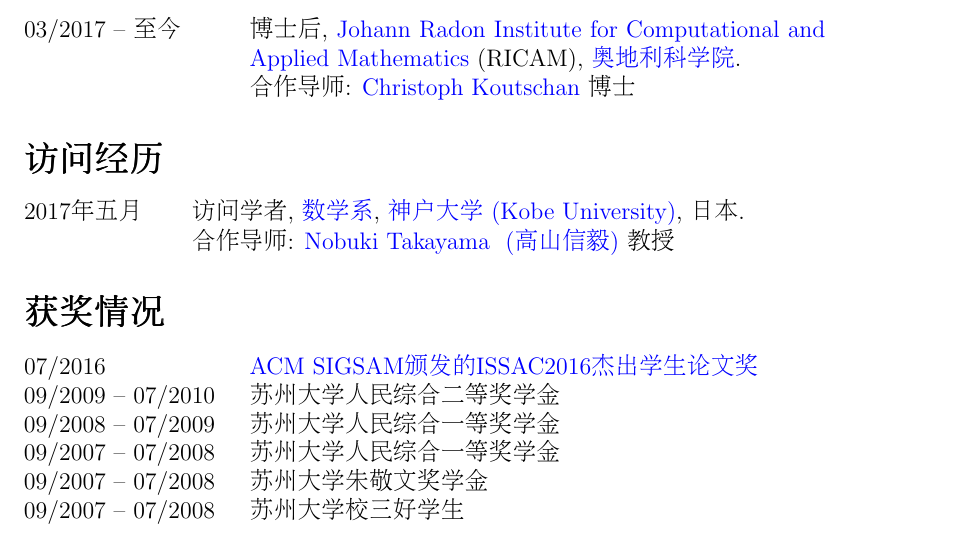
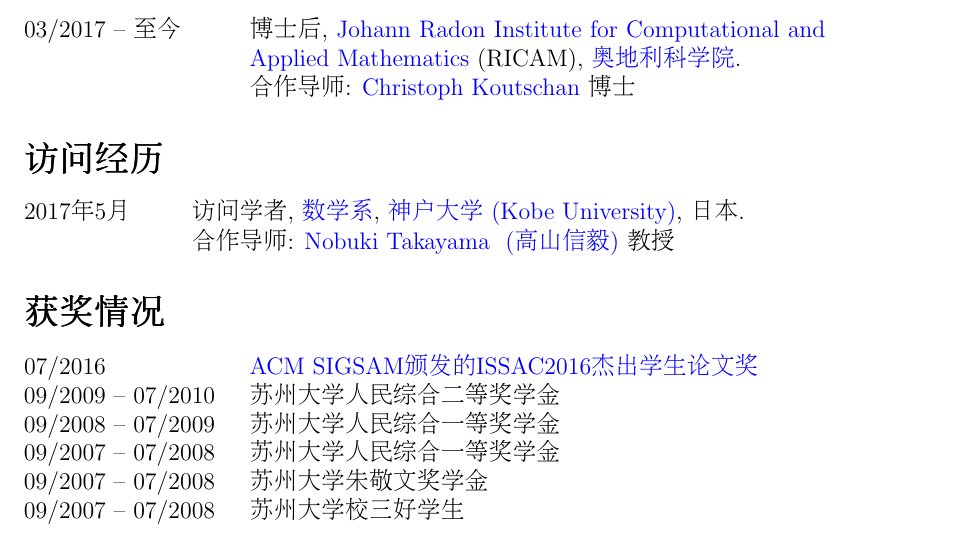
Before and after one commit to yzhang1616/yzhang1616.github.io, a LaTeX CV (CV_Yi_Zhang_Chinese.tex): part of page 2 of 4, cut so that both start at the same text. Compiled offline with pdfLaTeX.

Commit message:
minor changes to the visit of Prof. Takayama

```diff
--- a/CV_Yi_Zhang_Chinese.tex
+++ b/CV_Yi_Zhang_Chinese.tex
@@ -90,7 +90,7 @@
 
 \section*{\Large{访问经历}}
 \begin{tabular}{@{}p{1.0in}p{4.5in}}
-2017年五月               & 访问学者,
+2017年 5月               & 访问学者,
                         \href{http://www.math.kobe-u.ac.jp/}{数学系},
                         \href{http://www.kobe-u.ac.jp/en/}{神户大学 \ (Kobe University)}, 日本. \\
                         & 合作导师: \href{http://www.math.kobe-u.ac.jp/home-j/takayama-e.html}{Nobuki Takayama \ (高山信毅)} 教授\\
```
